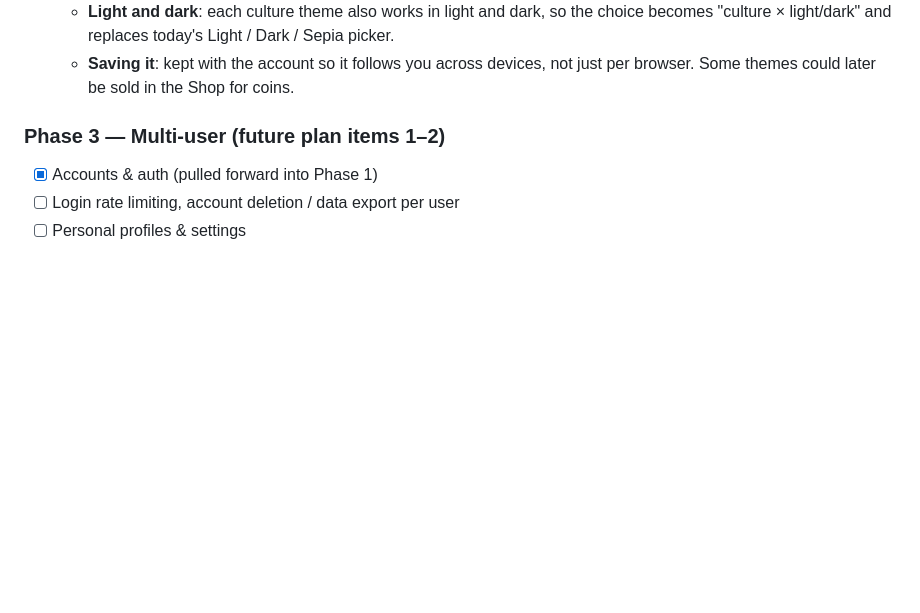
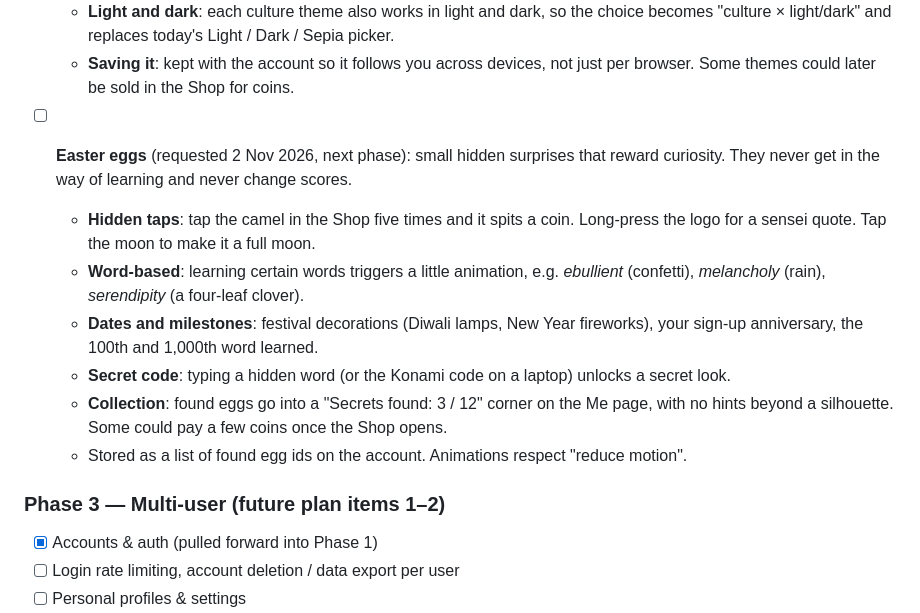
Before and after one commit to neeraj2681/vocab-sensei, a Markdown page: docs/PROJECT_PLAN.md, the part around the change. Rendered like a GitHub page; blank space fills up the shorter version.

Commit message:
docs: easter eggs in the next-phase plan (#80)

```diff
--- a/docs/PROJECT_PLAN.md
+++ b/docs/PROJECT_PLAN.md
@@ -336,6 +336,18 @@ because git and the workflow files carry over.
     light/dark" and replaces today's Light / Dark / Sepia picker.
   - **Saving it**: kept with the account so it follows you across devices, not just per browser. Some
     themes could later be sold in the Shop for coins.
+- [ ] **Easter eggs** (requested 2 Nov 2026, next phase): small hidden surprises that reward curiosity.
+  They never get in the way of learning and never change scores.
+  - **Hidden taps**: tap the camel in the Shop five times and it spits a coin. Long-press the logo for a
+    sensei quote. Tap the moon to make it a full moon.
+  - **Word-based**: learning certain words triggers a little animation, e.g. *ebullient* (confetti),
+    *melancholy* (rain), *serendipity* (a four-leaf clover).
+  - **Dates and milestones**: festival decorations (Diwali lamps, New Year fireworks), your sign-up
+    anniversary, the 100th and 1,000th word learned.
+  - **Secret code**: typing a hidden word (or the Konami code on a laptop) unlocks a secret look.
+  - **Collection**: found eggs go into a "Secrets found: 3 / 12" corner on the Me page, with no hints beyond a
+    silhouette. Some could pay a few coins once the Shop opens.
+  - Stored as a list of found egg ids on the account. Animations respect "reduce motion".
 
 ### Phase 3 — Multi-user (future plan items 1–2)
 - [x] Accounts & auth (pulled forward into Phase 1)
```
